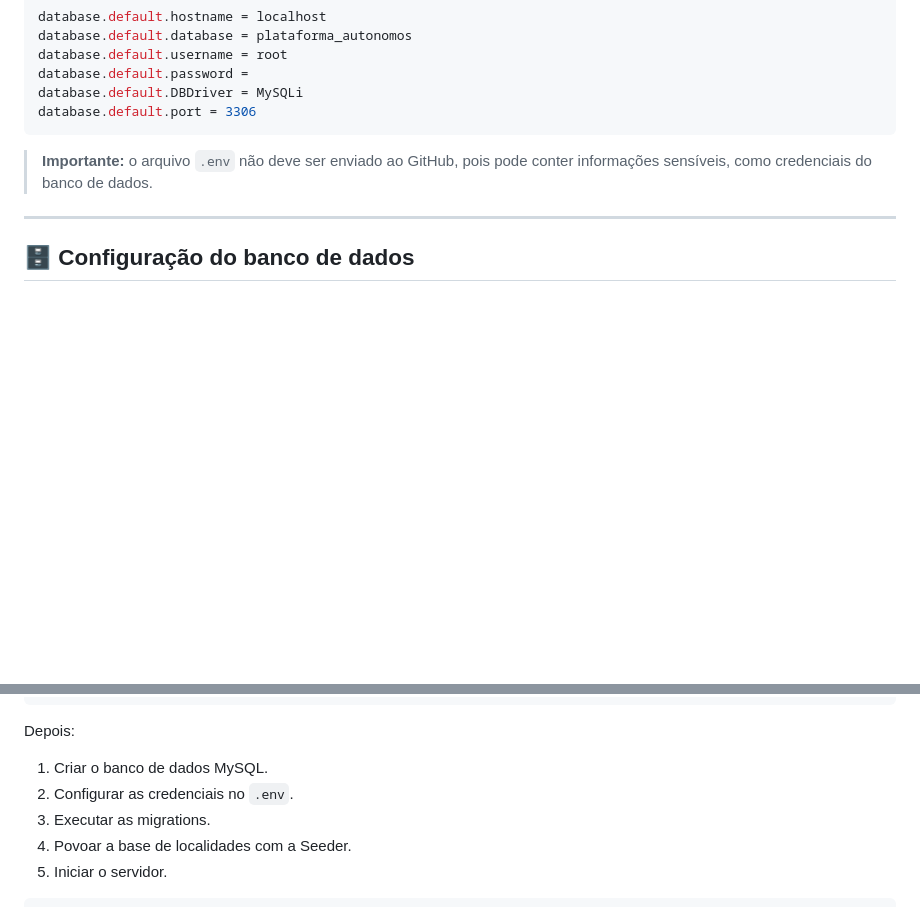
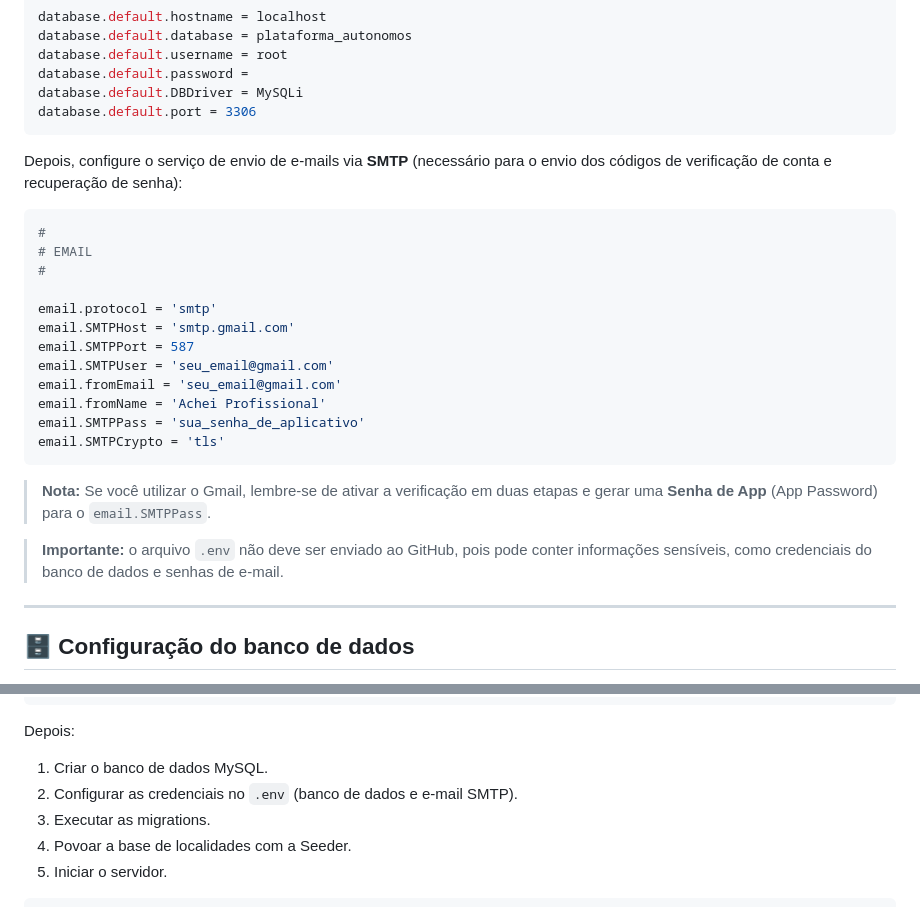
Before and after one commit to IsraelGGuilherme/AcheiProfissional, a Markdown page: README.md, 2 parts joined by grey strips. Rendered like a GitHub page; blank space fills up the shorter version.

Commit message:
docs: adiciona instrucoes de configuracao do smtp no readme

````diff
--- a/README.md
+++ b/README.md
@@ -110,7 +110,26 @@ database.default.DBDriver = MySQLi
 database.default.port = 3306
 ```
 
-> **Importante:** o arquivo `.env` não deve ser enviado ao GitHub, pois pode conter informações sensíveis, como credenciais do banco de dados.
+Depois, configure o serviço de envio de e-mails via **SMTP** (necessário para o envio dos códigos de verificação de conta e recuperação de senha):
+
+```ini
+#
+# EMAIL
+#
+
+email.protocol = 'smtp'
+email.SMTPHost = 'smtp.gmail.com'
+email.SMTPPort = 587
+email.SMTPUser = 'seu_email@gmail.com'
+email.fromEmail = 'seu_email@gmail.com'
+email.fromName = 'Achei Profissional'
+email.SMTPPass = 'sua_senha_de_aplicativo'
+email.SMTPCrypto = 'tls'
+```
+
+> **Nota:** Se você utilizar o Gmail, lembre-se de ativar a verificação em duas etapas e gerar uma **Senha de App** (App Password) para o `email.SMTPPass`.
+
+> **Importante:** o arquivo `.env` não deve ser enviado ao GitHub, pois pode conter informações sensíveis, como credenciais do banco de dados e senhas de e-mail.
 
 ---
 
@@ -279,7 +298,7 @@ cp env .env
 Depois:
 
 1. Criar o banco de dados MySQL.
-2. Configurar as credenciais no `.env`.
+2. Configurar as credenciais no `.env` (banco de dados e e-mail SMTP).
 3. Executar as migrations.
 4. Povoar a base de localidades com a Seeder.
 5. Iniciar o servidor.
````
